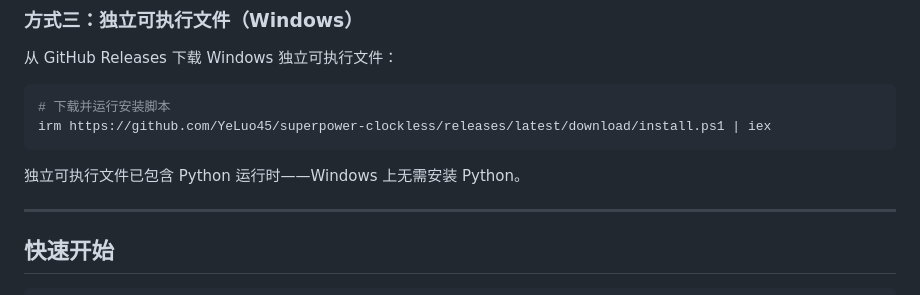
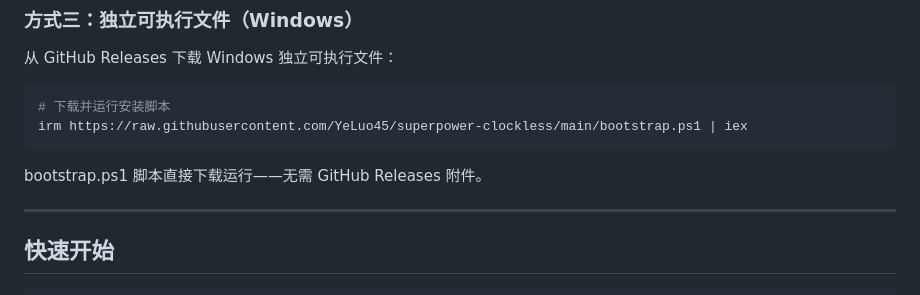
Before and after one commit to YeLuo45/superpower-clockless, a Markdown page: README-zh.md, the part around the change. Rendered like a GitHub page.

Commit message:
fix: use raw.githubusercontent.com for bootstrap.ps1 instead of GitHub Releases (fixes connection abort)

````diff
--- a/README-zh.md
+++ b/README-zh.md
@@ -67,10 +67,10 @@ ai-superpower API 访问地址：`http://localhost:8000`。容器内运行 ai-su
 
 ```powershell
 # 下载并运行安装脚本
-irm https://github.com/YeLuo45/superpower-clockless/releases/latest/download/install.ps1 | iex
+irm https://raw.githubusercontent.com/YeLuo45/superpower-clockless/main/bootstrap.ps1 | iex
 ```
 
-独立可执行文件已包含 Python 运行时——Windows 上无需安装 Python。
+bootstrap.ps1 脚本直接下载运行——无需 GitHub Releases 附件。
 
 ---
 
````
Also changed, not shown: README.md (+3 -3 lines).
